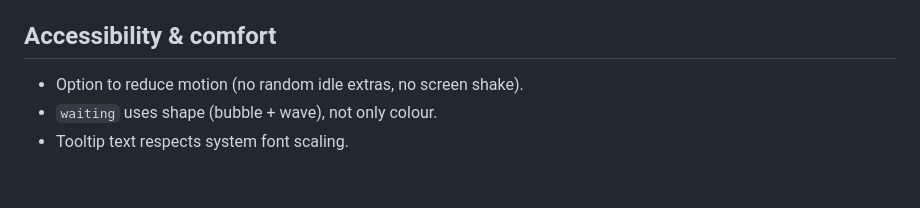
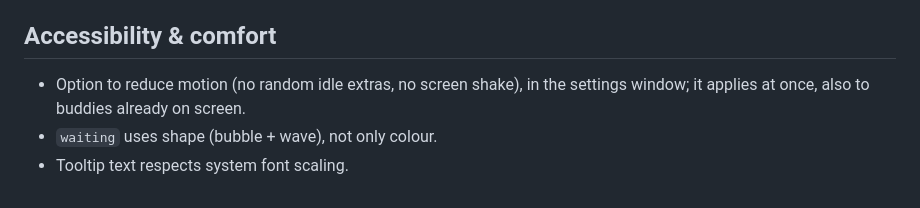
Before and after one commit to criminaly-vicious/claude-buddy, a Markdown page: docs/animation-spec.md, the part around the change. GitHub-like rendering.

```diff
--- a/docs/animation-spec.md
+++ b/docs/animation-spec.md
@@ -109,6 +109,6 @@ Implemented in `apps/desktop/src/overlay/hoverCard.ts`:
 
 ## Accessibility & comfort
 
-- Option to reduce motion (no random idle extras, no screen shake).
+- Option to reduce motion (no random idle extras, no screen shake), in the settings window; it applies at once, also to buddies already on screen.
 - `waiting` uses shape (bubble + wave), not only colour.
 - Tooltip text respects system font scaling.
```
Also changed, not shown: docs/architecture.md (+25 -2 lines), docs/scope.md (+1 -1 lines).
